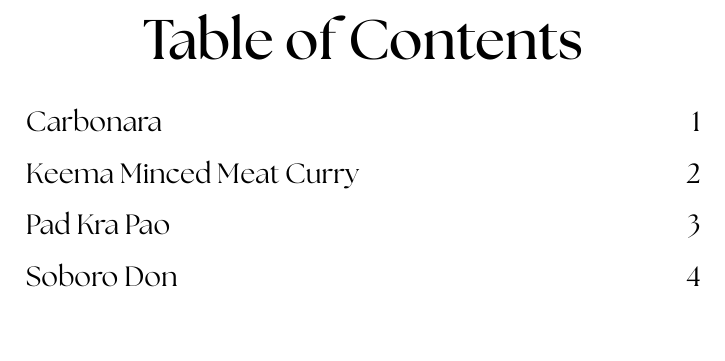
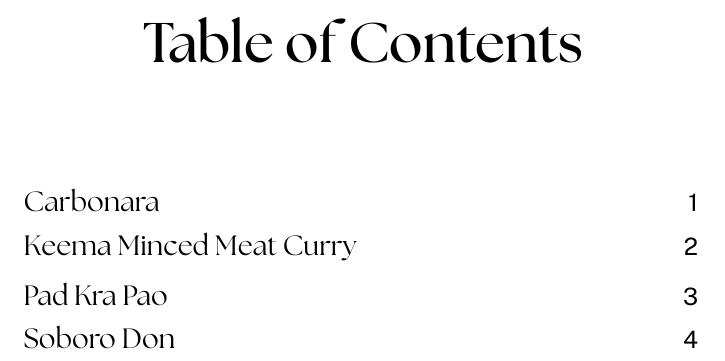
Before and after one commit to itakurah/LaTeX-Cookbook, a LaTeX book (main.tex, which reads recipebook.cls): part of page 2 of 6, cut so that both start at the same text, the shorter picture padded with empty space. Compiled offline with XeLaTeX.

Commit message:
update moved toc logic to recipebook.cls

```diff
--- a/recipebook.cls
+++ b/recipebook.cls
@@ -14,7 +14,6 @@
 \RequirePackage{fontspec}
 \RequirePackage[most]{tcolorbox}
 \RequirePackage{tikz}
-\RequirePackage{xcolor}
 \RequirePackage{titlesec}
 \RequirePackage{tocloft}
 \RequirePackage{etoolbox}
@@ -69,7 +68,15 @@
 	BoldFont    = *Light.ttf
 ]{TheSeasons}
 
-% Layout
+\newfontfamily\fontpublicsans[
+	Path=./fonts/,
+	UprightFont = *-Regular.ttf,
+	BoldFont    = *-Bold.ttf,
+	ItalicFont  = *-Italic.ttf,
+	BoldItalicFont = *-BoldItalic.ttf
+]{PublicSans}
+
+% Set page margins
 \geometry{
 	top=0cm,
 	bottom=2cm,
@@ -88,13 +95,12 @@
 	\addcontentsline{toc}{section}{\protect\numberline{\thesection}#1}%
 	\sectionmark{#1}}
 
+% Customize Table of Contents title appearance
 \addto\captionsenglish{%
-	\renewcommand{\contentsname}{\begin{center}\fontsize{28}{32}\selectfont\fontseasons{Table of Contents}\end{center}}
+	\renewcommand{\contentsname}{\begin{center}{\fontseasons\fontsize{28}{32}\selectfont Table of Contents}\vspace{1.5cm}\end{center}}
 }
 
-\renewcommand{\cftsecfont}{\fontsize{16}{20}\selectfont\fontseasons}
-\renewcommand{\cftsecpagefont}{\fontsize{16}{20}\selectfont}
-
+% Customize appearance of TOC section entries
 \makeatletter
 \renewcommand{\l@section}[2]{%
 	\addpenalty{\@secpenalty}%
@@ -102,20 +108,33 @@
 	\begingroup
 	\parindent=0pt
 	\centering
-    \fontsize{14}{16}\selectfont\fontseasons
 	\makebox[\textwidth][c]{%
-        \makebox[0.7\textwidth][c]{#1\hfill#2}%
+		\makebox[0.7\textwidth][c]{%
+			\fontsize{14}{16}\selectfont\fontseasons{#1}%
+			\hfill%
+			{\fontsize{12}{14}\selectfont\fontpublicsans #2}%
+		}
 	}%
-
 	\par
 	\endgroup
 }
 \makeatother
 
-
-
-
-
+% Command to produce the TOC with different margins, no page number on TOC page,
+% then restore margins and reset page numbering
+\newcommand{\customtableofcontents}{%
+  \newgeometry{
+    top=2cm,
+    bottom=2cm,
+    left=2cm,
+    right=2cm
+  }%
+  \tableofcontents
+  \thispagestyle{empty}% no page number on TOC page
+  \newpage
+  \restoregeometry
+  \pagenumbering{arabic}% restart page numbering from 1
+}
 
 % Color used for the ingredients box background
 \definecolor{bgIngredients}{HTML}{F8EDE9}
```
Also changed, not shown: main.tex (+1 -1 lines), recipebook.cls (6 more changed lines). Lines whose indentation alone changed are shown as unchanged.
